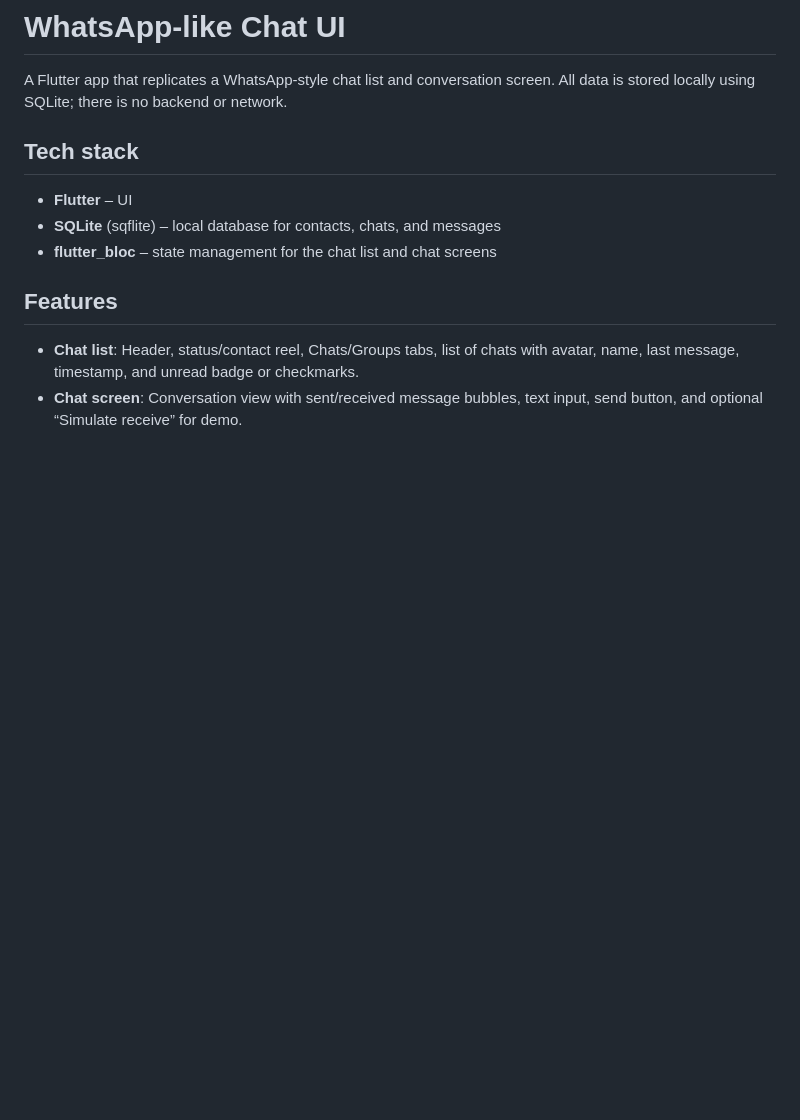
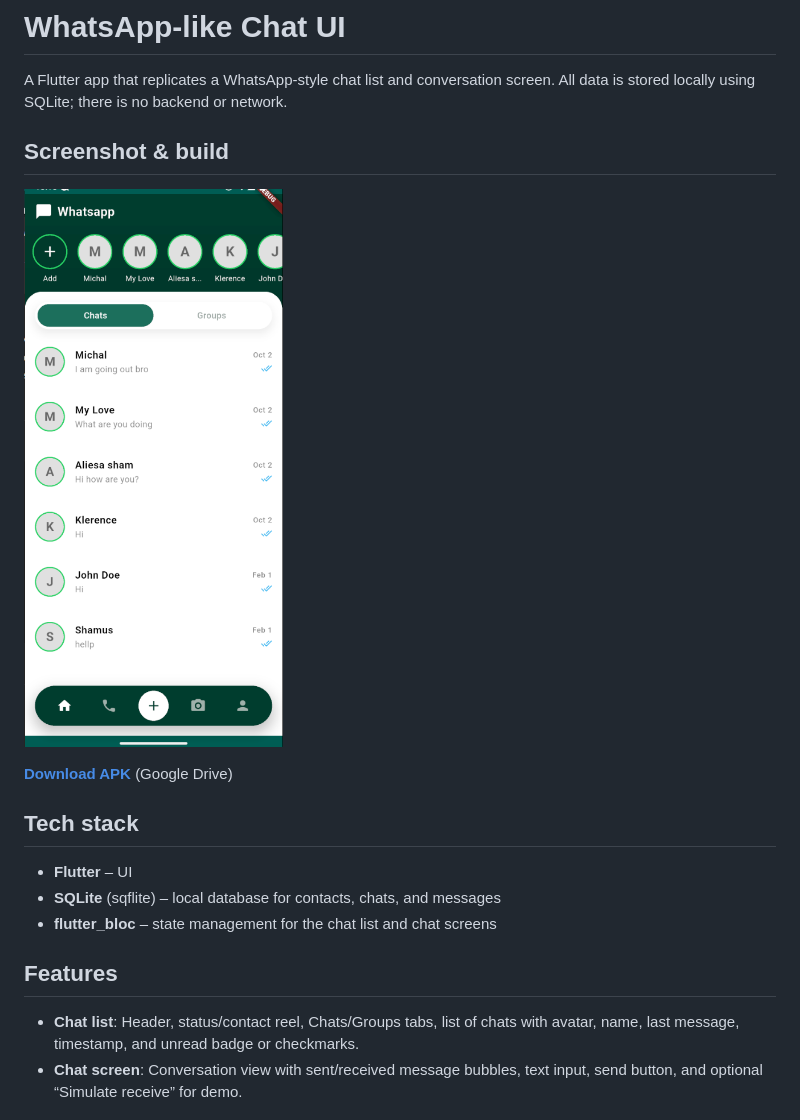
Before and after one commit to blingyplus/chat-ui-test, a Markdown page: README.md, the part around the change. GitHub-like rendering; pictures changed too: image.png (added); blank space fills up the shorter version.

Commit message:
Update README with screenshot and APK download link; modify NDK version in build.gradle.kts for compatibility

```diff
--- a/README.md
+++ b/README.md
@@ -1,6 +1,12 @@
 # WhatsApp-like Chat UI
 
 A Flutter app that replicates a WhatsApp-style chat list and conversation screen. All data is stored locally using SQLite; there is no backend or network.
+
+## Screenshot & build
+
+![Chat list screen](image.png)
+
+**[Download APK](https://drive.google.com/file/d/17WePMYPSHYB4AzcGaGdEff1JzykNzY4R/view?usp=drive_link)** (Google Drive)
 
 ## Tech stack
 
```
Also changed, not shown: 1 other file.
